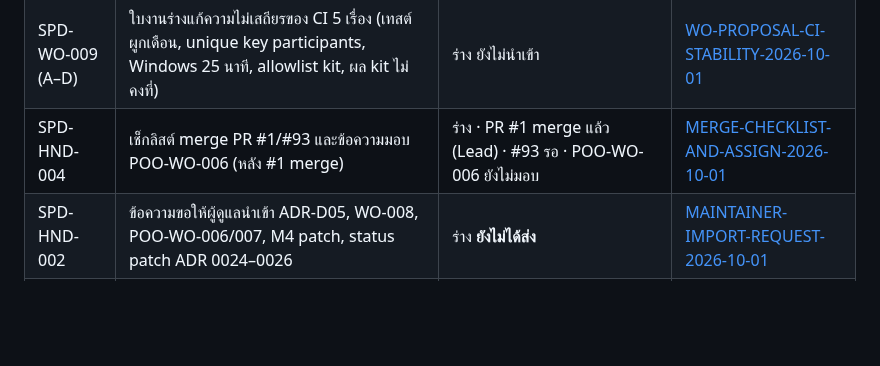
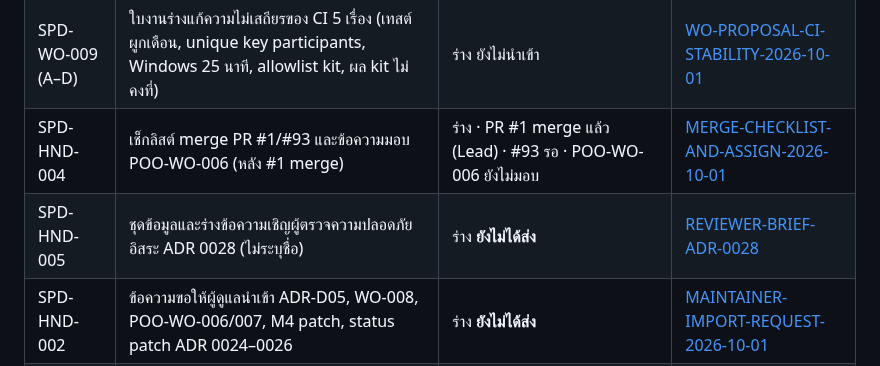
Before and after one commit to chatchailim/spadav5, a Markdown page: docs/INDEX.md, the part around the change. Rendered like a GitHub page; blank space fills up the shorter version.

```diff
--- a/docs/INDEX.md
+++ b/docs/INDEX.md
@@ -52,6 +52,7 @@
 | SPD-HND-003 | ข้อความส่งต่อ Codex: แก้ ADR-008 ออกจาก kit บน PR #1 และลำดับ merge | ส่งถึง Codex แล้ว (Lead ยืนยัน) รอผล | [CODEX-HANDOFF-2026-10-01-PR-FIXES](work-orders/CODEX-HANDOFF-2026-10-01-PR-FIXES.md) |
 | SPD-WO-009 (A–D) | ใบงานร่างแก้ความไม่เสถียรของ CI 5 เรื่อง (เทสต์ผูกเดือน, unique key participants, Windows 25 นาที, allowlist kit, ผล kit ไม่คงที่) | ร่าง ยังไม่นำเข้า | [WO-PROPOSAL-CI-STABILITY-2026-10-01](work-orders/WO-PROPOSAL-CI-STABILITY-2026-10-01.md) |
 | SPD-HND-004 | เช็กลิสต์ merge PR #1/#93 และข้อความมอบ POO-WO-006 (หลัง #1 merge) | ร่าง · PR #1 merge แล้ว (Lead) · #93 รอ · POO-WO-006 ยังไม่มอบ | [MERGE-CHECKLIST-AND-ASSIGN-2026-10-01](work-orders/MERGE-CHECKLIST-AND-ASSIGN-2026-10-01.md) |
+| SPD-HND-005 | ชุดข้อมูลและร่างข้อความเชิญผู้ตรวจความปลอดภัยอิสระ ADR 0028 (ไม่ระบุชื่อ) | ร่าง **ยังไม่ได้ส่ง** | [REVIEWER-BRIEF-ADR-0028](work-orders/REVIEWER-BRIEF-ADR-0028.md) |
 | SPD-HND-002 | ข้อความขอให้ผู้ดูแลนำเข้า ADR-D05, WO-008, POO-WO-006/007, M4 patch, status patch ADR 0024–0026 | ร่าง **ยังไม่ได้ส่ง** | [MAINTAINER-IMPORT-REQUEST-2026-10-01](work-orders/MAINTAINER-IMPORT-REQUEST-2026-10-01.md) |
 | SPD-WO-005 (POO-WO-006) | ใบงานเล็ก: ตรวจ PID ก่อน `isAlive` ใน supervisor (แก้บั๊ก PID 0) | ร่างพร้อมนำเข้า รอ Lead ตรวจ/มอบ Codex | [POO-WO-006](work-orders/POO-WO-006-supervisor-pid-validation.md) |
 | SPD-WO-006 (POO-WO-007) | ใบงานกลาง: บังคับ `nextRestartAt` และนับโควตา restart เฉพาะการเริ่มจริง | ร่างพร้อมนำเข้า รอ Lead | [POO-WO-007](work-orders/POO-WO-007-supervisor-restart-backoff-enforcement.md) |
```
Also changed, not shown: docs/work-orders/REVIEWER-BRIEF-ADR-0028.md (added, +48 -0 lines).
